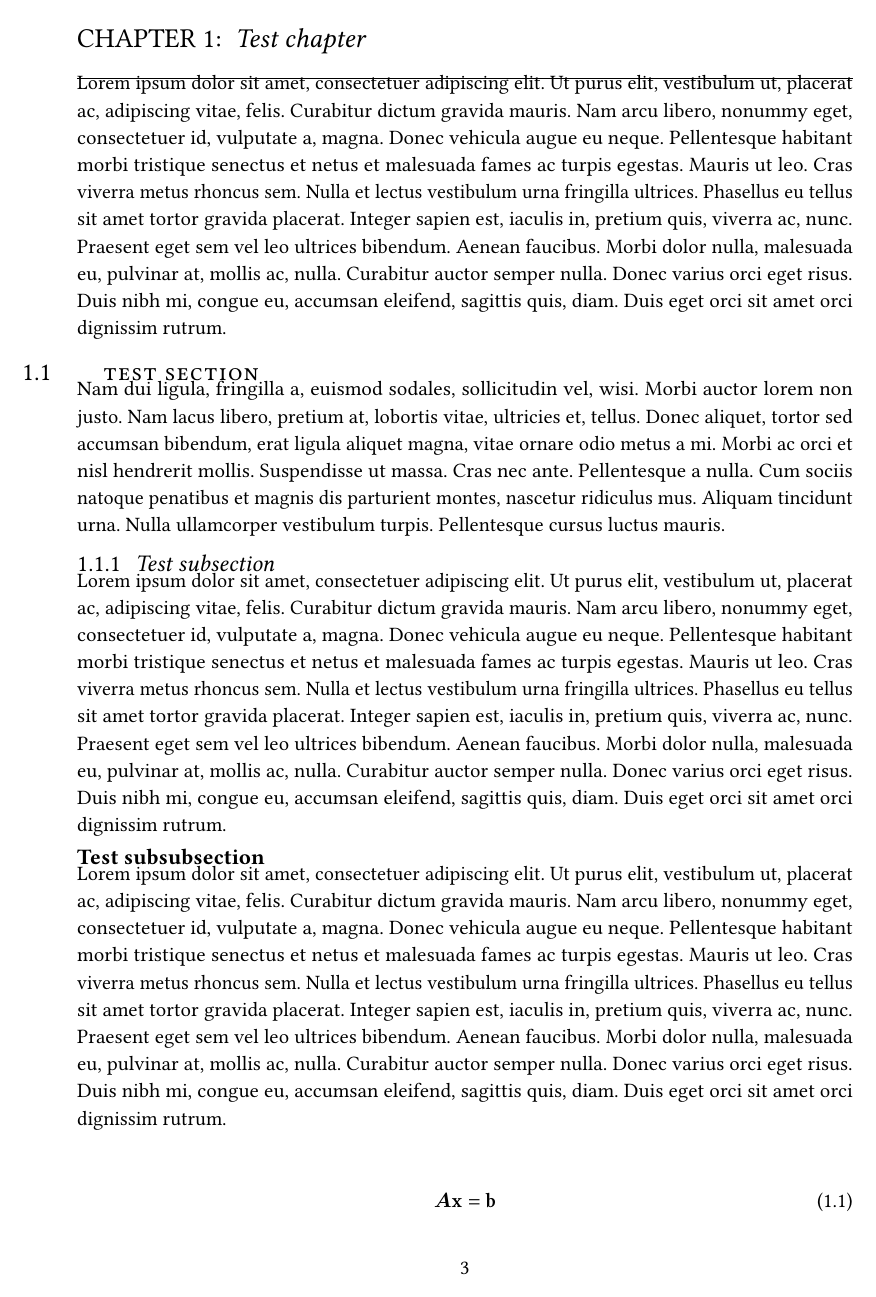
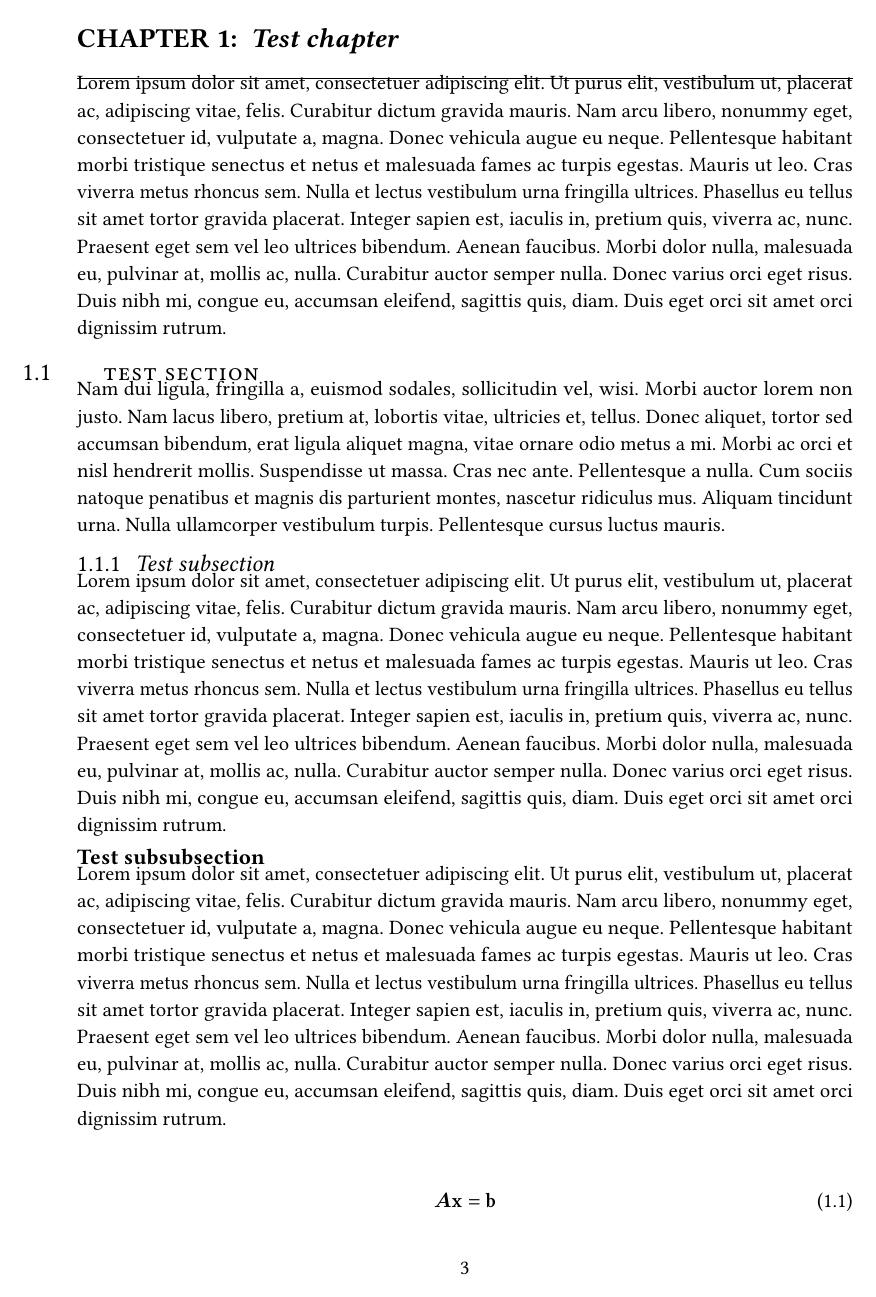
Before and after one commit to arnemagnus/physics_project, a LaTeX document (report/latex_source/source.tex, which reads report/latex_source/_setup_files/functions.tex): page 11 of 14. Compiled offline with pdfLaTeX.

Commit message:
Made chapter headings bold

```diff
--- a/report/latex_source/_setup_files/functions.tex
+++ b/report/latex_source/_setup_files/functions.tex
@@ -40,7 +40,7 @@
 \titleformat
 {\chapter}
 [block]%
-{\fontsize{16pt}{16pt}\selectfont}
+{\fontsize{16pt}{16pt}\selectfont\bfseries}
 {\MakeUppercase{\chaptertitlename} \thechapter:}%
 {0.5em}
 {\fontsize{16pt}{16pt}\selectfont\itshape}
@@ -51,7 +51,7 @@
 \titleformat
 {name=\chapter,numberless}
 [block]
-{\fontsize{16pt}{16pt}\selectfont\filcenter}
+{\fontsize{16pt}{16pt}\selectfont\bfseries\filcenter}
 {}
 {0.5em}
 {}
```
Also changed, not shown: report/latex_source/thesis.pdf.
